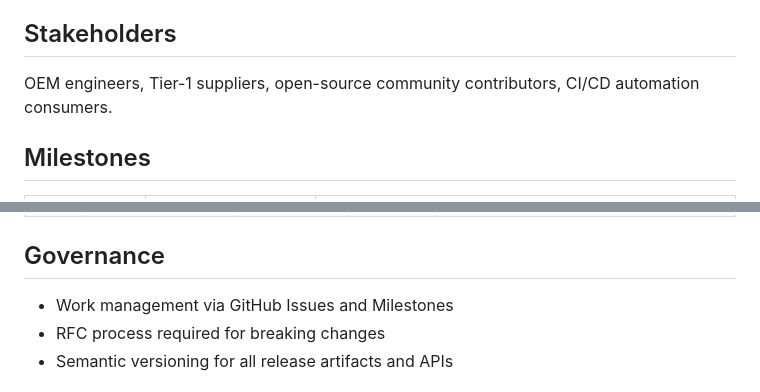
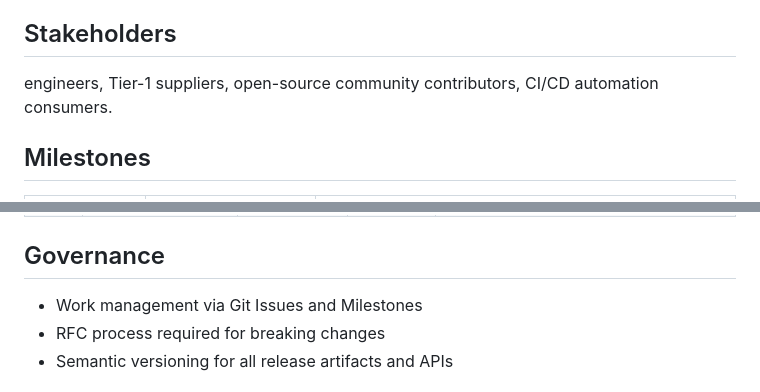
Before and after one commit to AlexTech-stack/BoAt_V0.1, a Markdown page: boat-platform/project-plan.md, 2 parts joined by grey strips. Rendered like a GitHub page.

```diff
--- a/boat-platform/project-plan.md
+++ b/boat-platform/project-plan.md
@@ -6,7 +6,7 @@ Build an open-source, production-grade automotive simulation and testing platfor
 
 ## Stakeholders
 
-OEM engineers, Tier-1 suppliers, open-source community contributors, CI/CD automation consumers.
+engineers, Tier-1 suppliers, open-source community contributors, CI/CD automation consumers.
 
 ## Milestones
 
@@ -102,7 +102,7 @@ OEM engineers, Tier-1 suppliers, open-source community contributors, CI/CD autom
 
 ## Governance
 
-- Work management via GitHub Issues and Milestones
+- Work management via Git Issues and Milestones
 - RFC process required for breaking changes
 - Semantic versioning for all release artifacts and APIs
 
```
